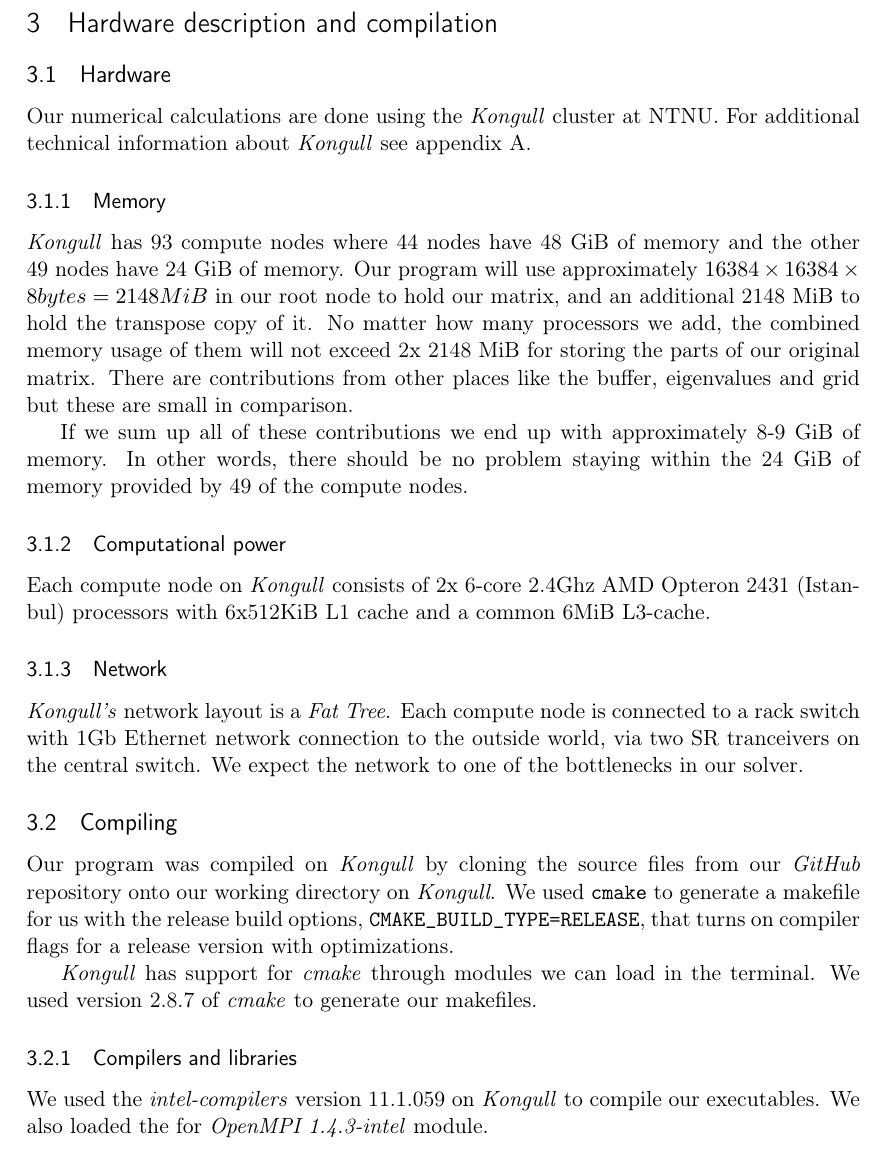
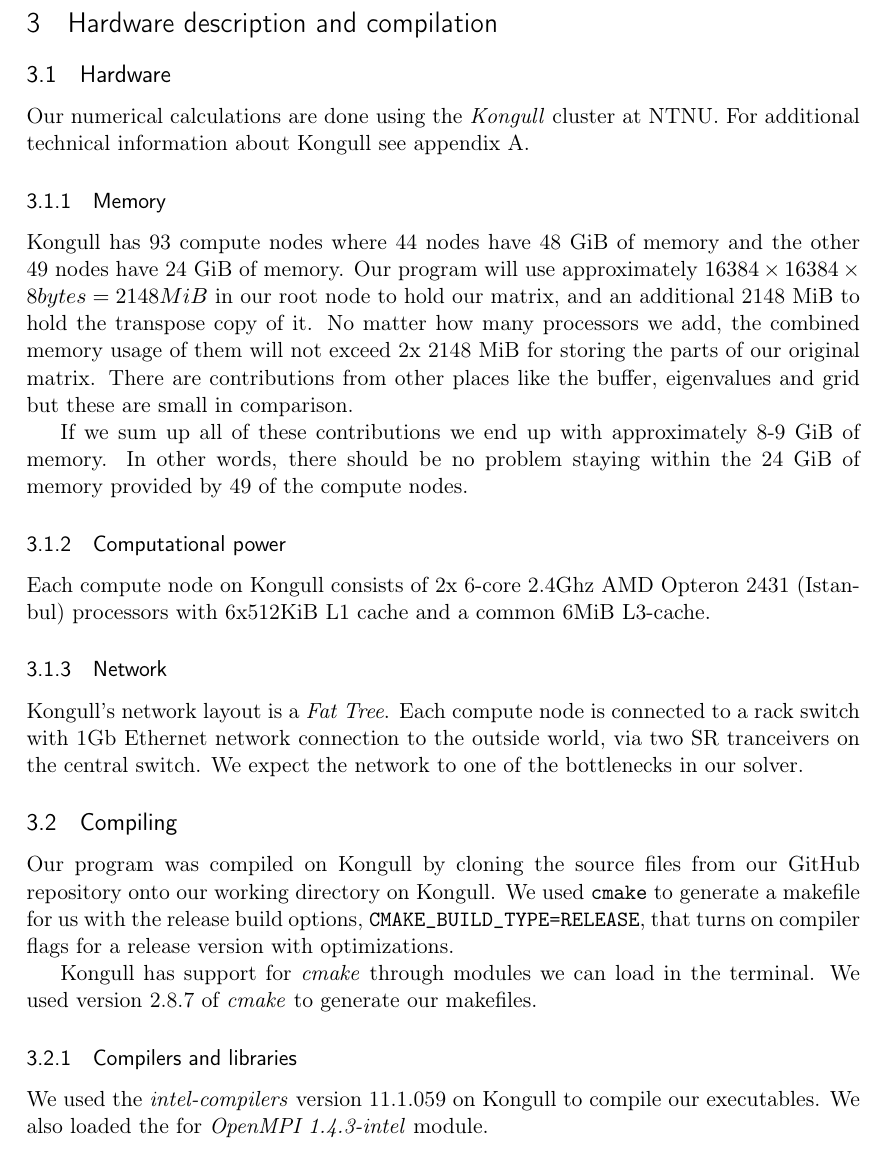
Before and after one commit to einar90/tma4280_gruppe, a LaTeX document (ex6/latex/ex6.tex, which reads ex6/latex/parts/hardware_compiler.tex): part of page 10 of 26, cut so that both start at the same text. Compiled offline with pdfLaTeX.

Commit message:
Corrected spelling/grammar errors. Done!

```diff
--- a/ex6/latex/parts/hardware_compiler.tex
+++ b/ex6/latex/parts/hardware_compiler.tex
@@ -6,35 +6,35 @@
 
 \subsection{Hardware} % (fold)
 \label{sub:hardware}
-Our numerical calculations are done using the \emph{Kongull} cluster at NTNU. For additional technical information about \emph{Kongull} see appendix \ref{sec:appendix_kongull}.
+Our numerical calculations are done using the \emph{Kongull} cluster at NTNU. For additional technical information about Kongull see appendix \ref{sec:appendix_kongull}.
 
 \subsubsection{Memory} % (fold)
 \label{ssub:memory}
-\emph{Kongull} has 93 compute nodes where 44 nodes have 48 GiB of memory and the other 49 nodes have 24 GiB of memory. Our program will use approximately $16384 \times 16384 \times 8 bytes = 2148 MiB$ in our root node to hold our matrix, and an additional 2148 MiB to hold the transpose copy of it. No matter how many processors we add, the combined memory usage of them will not exceed 2x 2148 MiB for storing the parts of our original matrix. There are contributions from other places like the buffer, eigenvalues and grid but these are small in comparison.
+Kongull has 93 compute nodes where 44 nodes have 48 GiB of memory and the other 49 nodes have 24 GiB of memory. Our program will use approximately $16384 \times 16384 \times 8 bytes = 2148 MiB$ in our root node to hold our matrix, and an additional 2148 MiB to hold the transpose copy of it. No matter how many processors we add, the combined memory usage of them will not exceed 2x 2148 MiB for storing the parts of our original matrix. There are contributions from other places like the buffer, eigenvalues and grid but these are small in comparison.
 
 If we sum up all of these contributions we end up with approximately 8-9 GiB of memory. In other words, there should be no problem staying within the 24 GiB of memory provided by 49 of the compute nodes.
 % subsubsection memory (end)
 
 \subsubsection{Computational power} % (fold)
 \label{ssub:subsubsection_name}
-Each compute node on \emph{Kongull} consists of 2x 6-core 2.4Ghz AMD Opteron 2431 (Istanbul) processors with 6x512KiB L1 cache and a common 6MiB L3-cache.
+Each compute node on Kongull consists of 2x 6-core 2.4Ghz AMD Opteron 2431 (Istanbul) processors with 6x512KiB L1 cache and a common 6MiB L3-cache.
 % subsubsection subsubsection_name (end)
 
 \subsubsection{Network} % (fold)
 \label{ssub:network}
-\emph{Kongull's} network layout is a \emph{Fat Tree}. Each compute node is connected to a rack switch with 1Gb Ethernet network connection to the outside world, via two SR tranceivers on the central switch. We expect the network to one of the bottlenecks in our solver.
+Kongull's network layout is a \emph{Fat Tree}. Each compute node is connected to a rack switch with 1Gb Ethernet network connection to the outside world, via two SR tranceivers on the central switch. We expect the network to one of the bottlenecks in our solver.
 % subsubsection network (end)
 % subsection hardware (end)
 
 \subsection{Compiling} % (fold)
 \label{sub:compiling}
-Our program was compiled on \emph{Kongull} by cloning the source files from our \emph{GitHub} repository onto our working directory on \emph{Kongull}. We used \texttt{cmake} to generate a makefile for us with the release build options, \texttt{CMAKE\_BUILD\_TYPE=RELEASE}, that turns on compiler flags for a release version with optimizations.
+Our program was compiled on Kongull by cloning the source files from our GitHub repository onto our working directory on Kongull. We used \texttt{cmake} to generate a makefile for us with the release build options, \texttt{CMAKE\_BUILD\_TYPE=RELEASE}, that turns on compiler flags for a release version with optimizations.
 
-\emph{Kongull} has support for \emph{cmake} through modules we can load in the terminal. We used version 2.8.7 of \emph{cmake} to generate our makefiles.
+Kongull has support for \emph{cmake} through modules we can load in the terminal. We used version 2.8.7 of \emph{cmake} to generate our makefiles.
 
 \subsubsection{Compilers and libraries} % (fold)
 \label{ssub:compilers}
-We used the \emph{intel-compilers} version 11.1.059 on \emph{Kongull} to compile our executables. We also loaded the for \emph{OpenMPI 1.4.3-intel} module.
+We used the \emph{intel-compilers} version 11.1.059 on Kongull to compile our executables. We also loaded the for \emph{OpenMPI 1.4.3-intel} module.
 
 Libraries used in the solver are \texttt{poissoncommon} and \texttt{common} provided by the lecturer in the \emph{TMA4280} course, Arne Morten Kvarving. We utilise some MPI library calls through these libraries. There is also a \emph{(inverse) fast sine transform} provided in \texttt{fst.f}.
 
```
Also changed, not shown: ex6/latex/parts/introduction.tex (+2 -2 lines), ex6/latex/parts/problem_a.tex (+1 -1 lines), ex6/latex/parts/problem_c.tex (+6 -3 lines), ex6/latex/parts/problem_d.tex (+2 -2 lines).
